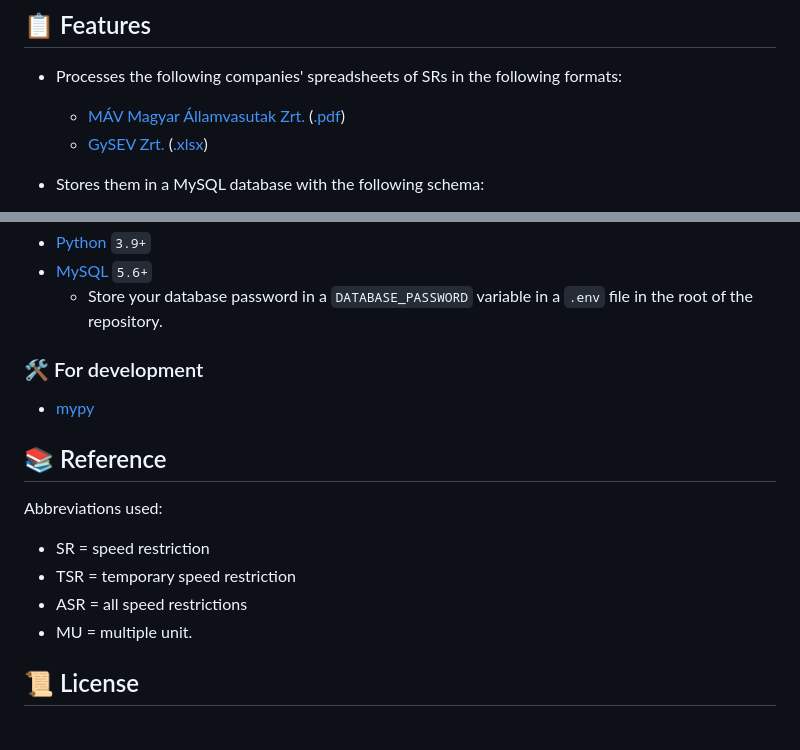
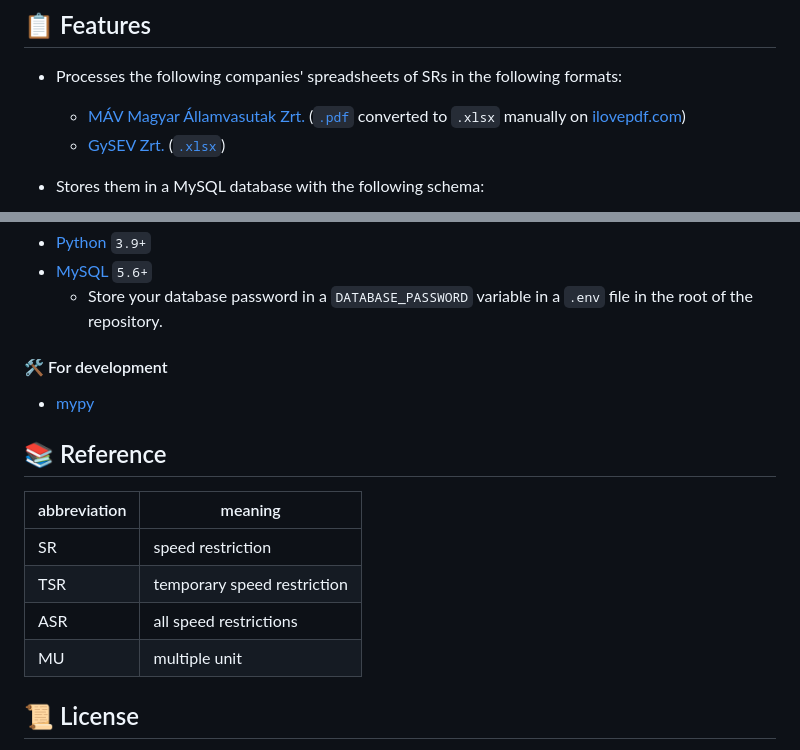
Before and after one commit to gy-mate/kalauz, a Markdown page: README.md, 2 parts joined by grey strips. Rendered like a GitHub page.

Commit message:
🔄 Updated source file format; formatted list as a table

```diff
--- a/README.md
+++ b/README.md
@@ -18,8 +18,8 @@ A program for...
 ## 📋 Features
 
 * Processes the following companies' spreadsheets of SRs in the following formats:
-  * [MÁV Magyar Államvasutak Zrt.](https://www.mavcsoport.hu/mav/bemutatkozas) ([.pdf](data/01_import/MÁV_2022-08-08_ASR.pdf))
-  * [GySEV Zrt.](https://www2.gysev.hu/palyavasuti-uzletag) ([.xlsx](data/01_import/GYSEV_2022-05-13_ASR.xlsx))
+  * [MÁV Magyar Államvasutak Zrt.](https://www.mavcsoport.hu/mav/bemutatkozas) ([`.pdf`](data/01_import/MÁV_2022-08-08_ASR.pdf) converted to `.xlsx` manually on [ilovepdf.com](www.ilovepdf.com))
+  * [GySEV Zrt.](https://www2.gysev.hu/palyavasuti-uzletag) ([`.xlsx`](data/01_import/GYSEV_2022-05-13_ASR.xlsx))
 * Stores them in a MySQL database with the following schema:
 
   <!--- TODO: report images below not rendering correctly in the Preview panel to JetBrains developers --->
@@ -48,18 +48,19 @@ A program for...
   * Store your database password in a `DATABASE_PASSWORD` variable
     in a `.env` file in the root of the repository.
 
-### 🛠️ For development
+#### 🛠️ For development
 
 * [mypy](https://github.com/python/mypy)
 
 
 ## 📚 Reference
 
-Abbreviations used:
-* SR = speed restriction
-* TSR = temporary speed restriction
-* ASR = all speed restrictions
-* MU = multiple unit.
+| abbreviation | meaning                     |
+|--------------|-----------------------------|
+| SR           | speed restriction           |
+| TSR          | temporary speed restriction |
+| ASR          | all speed restrictions      |
+| MU           | multiple unit               |
 
 
 ## 📜 License
```
